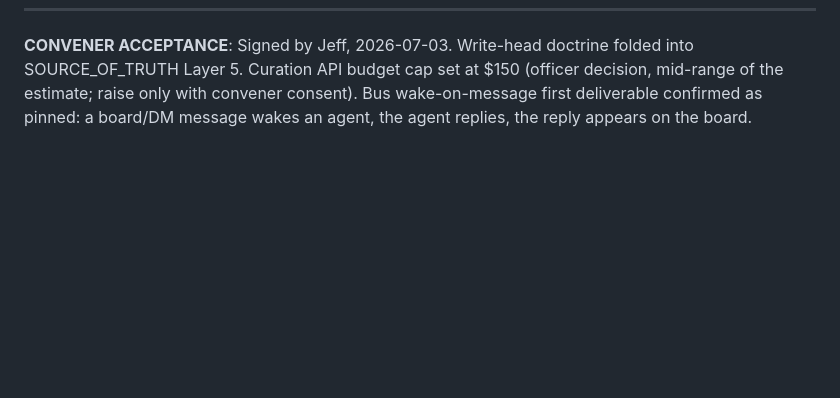
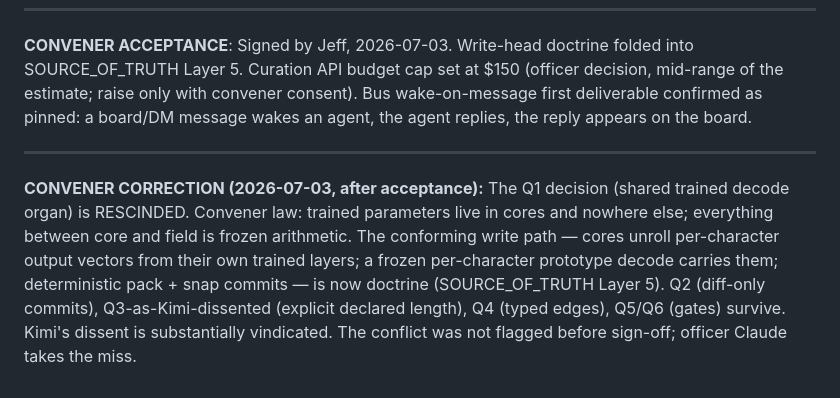
Before and after one commit to Axepapag/Axon, a Markdown page: docs/roundtable/RESOLUTION_writehead-0703.md, the part around the change. Rendered like a GitHub page; blank space fills up the shorter version.

```diff
--- a/docs/roundtable/RESOLUTION_writehead-0703.md
+++ b/docs/roundtable/RESOLUTION_writehead-0703.md
@@ -187,3 +187,8 @@ _Resolved by the table, 2026-07-03._
 ---
 
 **CONVENER ACCEPTANCE**: Signed by Jeff, 2026-07-03. Write-head doctrine folded into SOURCE_OF_TRUTH Layer 5. Curation API budget cap set at $150 (officer decision, mid-range of the estimate; raise only with convener consent). Bus wake-on-message first deliverable confirmed as pinned: a board/DM message wakes an agent, the agent replies, the reply appears on the board.
+
+
+---
+
+**CONVENER CORRECTION (2026-07-03, after acceptance):** The Q1 decision (shared trained decode organ) is RESCINDED. Convener law: trained parameters live in cores and nowhere else; everything between core and field is frozen arithmetic. The conforming write path — cores unroll per-character output vectors from their own trained layers; a frozen per-character prototype decode carries them; deterministic pack + snap commits — is now doctrine (SOURCE_OF_TRUTH Layer 5). Q2 (diff-only commits), Q3-as-Kimi-dissented (explicit declared length), Q4 (typed edges), Q5/Q6 (gates) survive. Kimi's dissent is substantially vindicated. The conflict was not flagged before sign-off; officer Claude takes the miss.
```
Also changed, not shown: docs/SOURCE_OF_TRUTH.md (+37 -25 lines).
